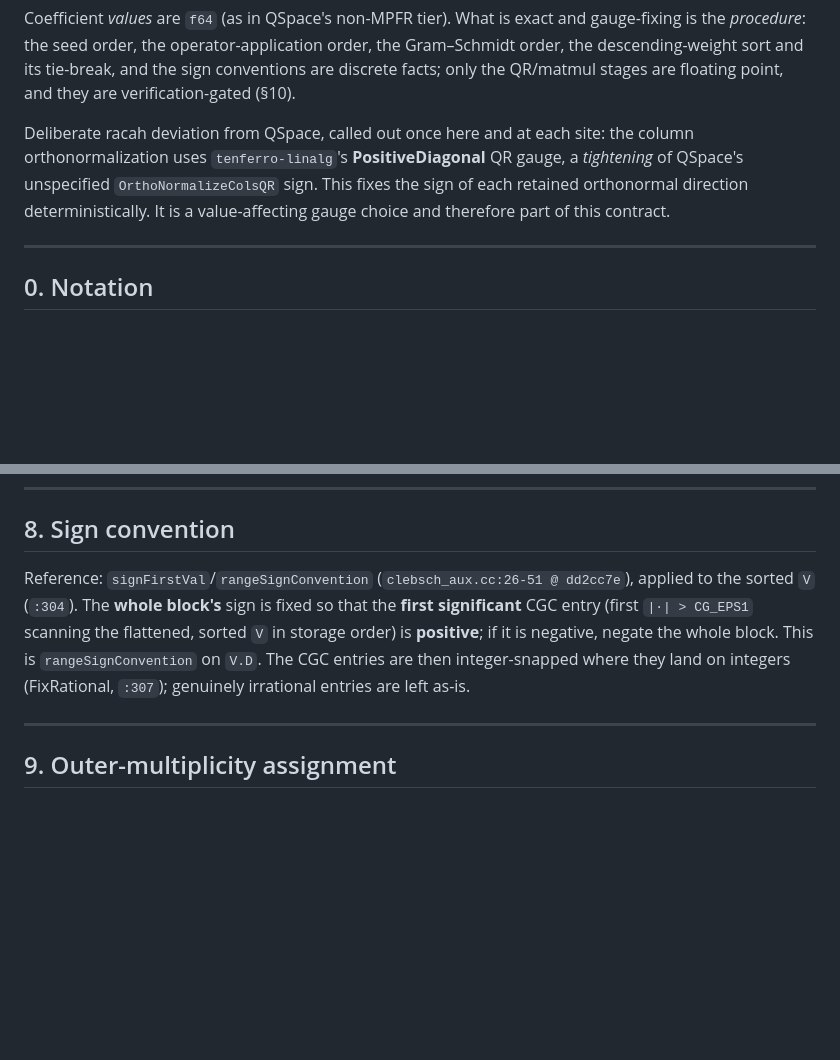
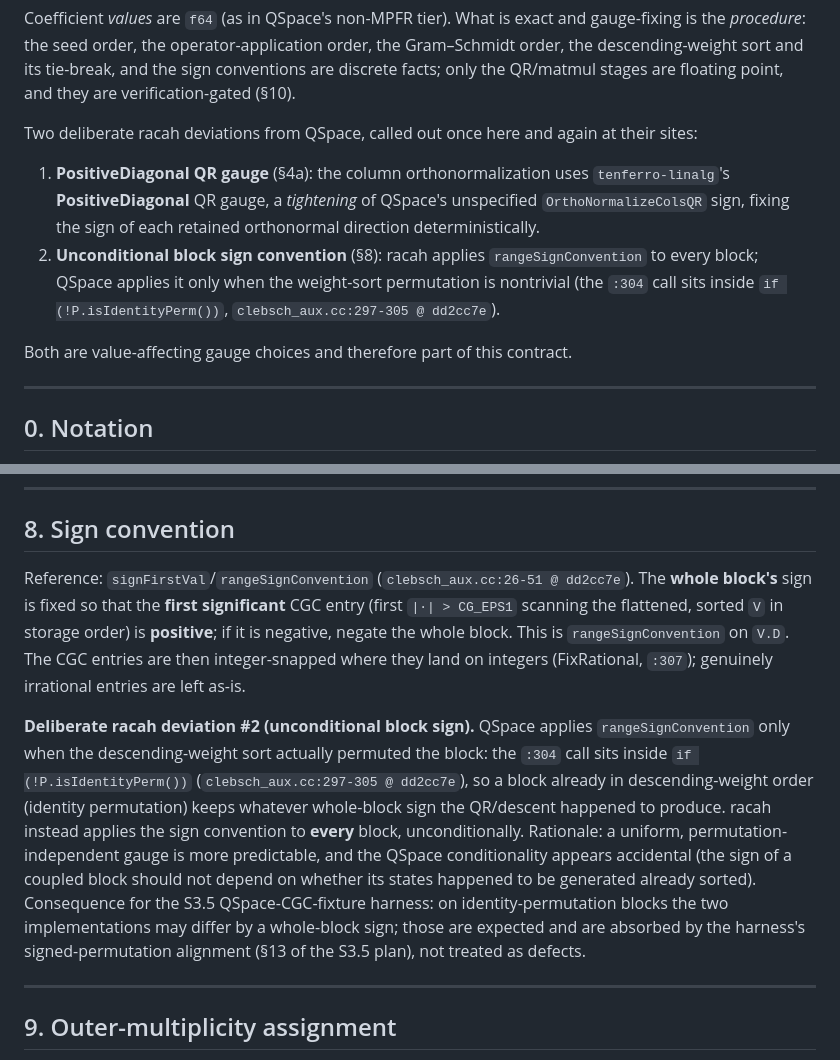
Before and after one commit to Ryo-wtnb11/racah, a Markdown page: docs/gauge_soN.md, 2 parts joined by grey strips. Rendered like a GitHub page; blank space fills up the shorter version.

Commit message:
bcd: declare unconditional block sign as racah deviation #2 (#23)
Review P1: gauge_soN.md §8 stated the sign convention as a faithful port, but
QSpace applies rangeSignConvention only when the weight-sort permutation is
nontrivial (the :304 call is inside `if (!P.isIdentityPerm())`,
clebsch_aux.cc:297-305 @ dd2cc7e); racah applies it unconditionally. Declare this
as the second deliberate racah deviation alongside PositiveDiagonal QR: QSpace's
conditional behavior with citation, racah's uniform rule and rationale, and the
consequence for the S3.5 fixture harness (whole-block sign differences on
identity-permutation blocks are expected, absorbed by signed-permutation
alignment). Supervisor ruling: keep the code, declare the deviation.

Co-Authored-By: Claude Fable 5 <noreply@anthropic.com>

```diff
--- a/docs/gauge_soN.md
+++ b/docs/gauge_soN.md
@@ -23,11 +23,19 @@ the Gram–Schmidt order, the descending-weight sort and its tie-break, and the
 sign conventions are discrete facts; only the QR/matmul stages are floating
 point, and they are verification-gated (§10).
 
-Deliberate racah deviation from QSpace, called out once here and at each site:
-the column orthonormalization uses `tenferro-linalg`'s **PositiveDiagonal** QR
-gauge, a *tightening* of QSpace's unspecified `OrthoNormalizeColsQR` sign. This
-fixes the sign of each retained orthonormal direction deterministically. It is a
-value-affecting gauge choice and therefore part of this contract.
+Two deliberate racah deviations from QSpace, called out once here and again at
+their sites:
+
+1. **PositiveDiagonal QR gauge** (§4a): the column orthonormalization uses
+   `tenferro-linalg`'s **PositiveDiagonal** QR gauge, a *tightening* of QSpace's
+   unspecified `OrthoNormalizeColsQR` sign, fixing the sign of each retained
+   orthonormal direction deterministically.
+2. **Unconditional block sign convention** (§8): racah applies
+   `rangeSignConvention` to every block; QSpace applies it only when the
+   weight-sort permutation is nontrivial (the `:304` call sits inside
+   `if (!P.isIdentityPerm())`, `clebsch_aux.cc:297-305 @ dd2cc7e`).
+
+Both are value-affecting gauge choices and therefore part of this contract.
 
 ---
 
@@ -247,12 +255,26 @@ generators.
 ## 8. Sign convention
 
 Reference: `signFirstVal`/`rangeSignConvention` (`clebsch_aux.cc:26-51 @
-dd2cc7e`), applied to the sorted `V` (`:304`). The **whole block's** sign is
-fixed so that the **first significant** CGC entry (first `|·| > CG_EPS1` scanning
-the flattened, sorted `V` in storage order) is **positive**; if it is negative,
-negate the whole block. This is `rangeSignConvention` on `V.D`. The CGC entries
-are then integer-snapped where they land on integers (FixRational,
-`:307`); genuinely irrational entries are left as-is.
+dd2cc7e`). The **whole block's** sign is fixed so that the **first significant**
+CGC entry (first `|·| > CG_EPS1` scanning the flattened, sorted `V` in storage
+order) is **positive**; if it is negative, negate the whole block. This is
+`rangeSignConvention` on `V.D`. The CGC entries are then integer-snapped where
+they land on integers (FixRational, `:307`); genuinely irrational entries are
+left as-is.
+
+**Deliberate racah deviation #2 (unconditional block sign).** QSpace applies
+`rangeSignConvention` only when the descending-weight sort actually permuted the
+block: the `:304` call sits inside `if (!P.isIdentityPerm())`
+(`clebsch_aux.cc:297-305 @ dd2cc7e`), so a block already in descending-weight
+order (identity permutation) keeps whatever whole-block sign the QR/descent
+happened to produce. racah instead applies the sign convention to **every**
+block, unconditionally. Rationale: a uniform, permutation-independent gauge is
+more predictable, and the QSpace conditionality appears accidental (the sign of
+a coupled block should not depend on whether its states happened to be generated
+already sorted). Consequence for the S3.5 QSpace-CGC-fixture harness: on
+identity-permutation blocks the two implementations may differ by a whole-block
+sign; those are expected and are absorbed by the harness's signed-permutation
+alignment (§13 of the S3.5 plan), not treated as defects.
 
 ---
 
```
